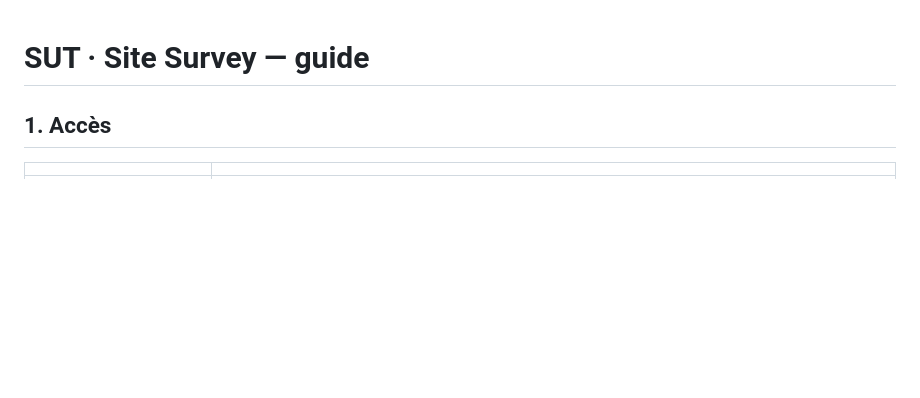
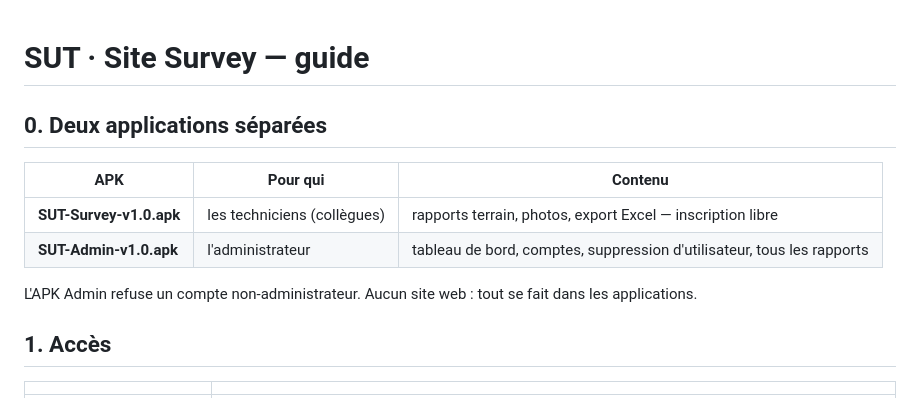
Before and after one commit to mistertravelandbusiness-lab/sut-site-survey, a Markdown page: GUIDE.md, the part around the change. GitHub-like rendering; blank space fills up the shorter version.

Commit message:
doc: deux applications (admin / terrain)

```diff
--- a/GUIDE.md
+++ b/GUIDE.md
@@ -1,4 +1,13 @@
 # SUT · Site Survey — guide
+
+## 0. Deux applications séparées
+
+| APK | Pour qui | Contenu |
+|---|---|---|
+| **SUT-Survey-v1.0.apk** | les techniciens (collègues) | rapports terrain, photos, export Excel — inscription libre |
+| **SUT-Admin-v1.0.apk** | l'administrateur | tableau de bord, comptes, suppression d'utilisateur, tous les rapports |
+
+L'APK Admin refuse un compte non-administrateur. Aucun site web : tout se fait dans les applications.
 
 ## 1. Accès
 
```
